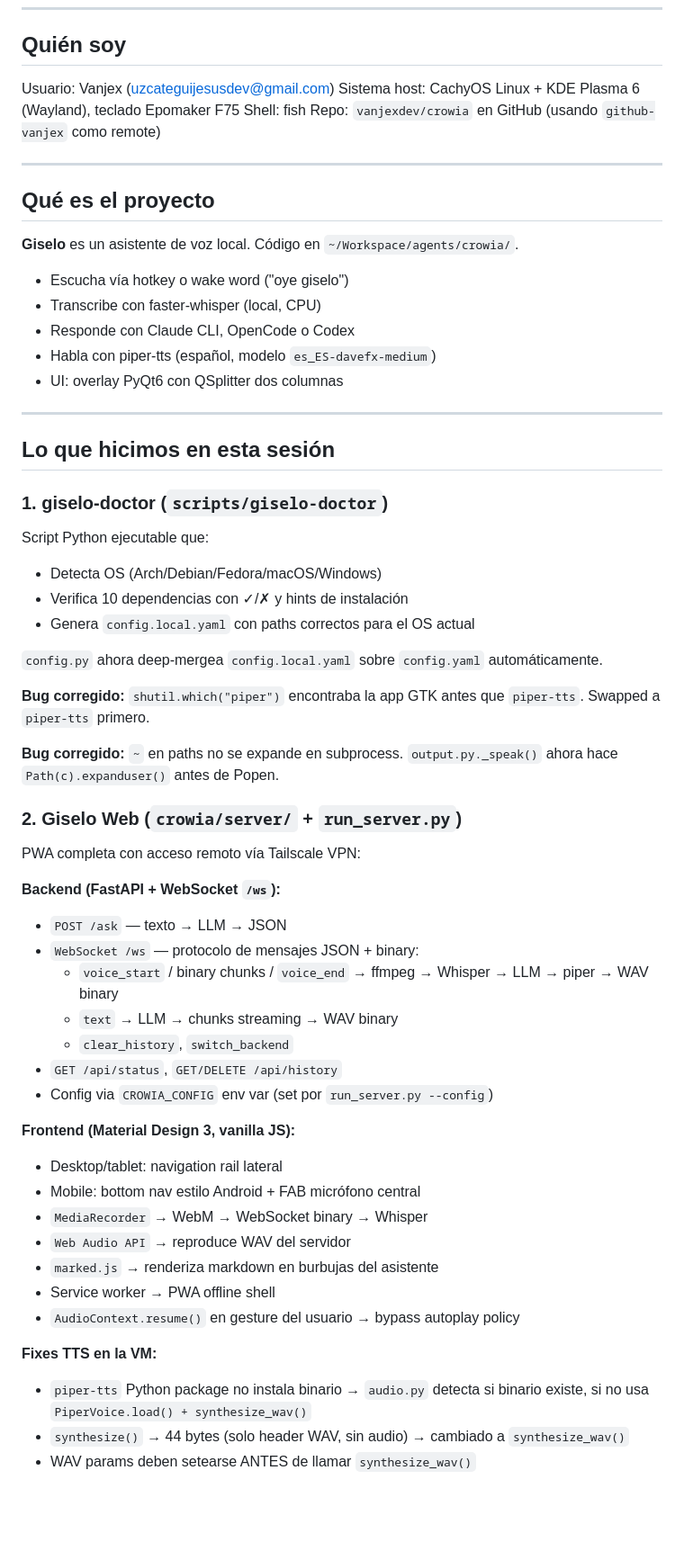
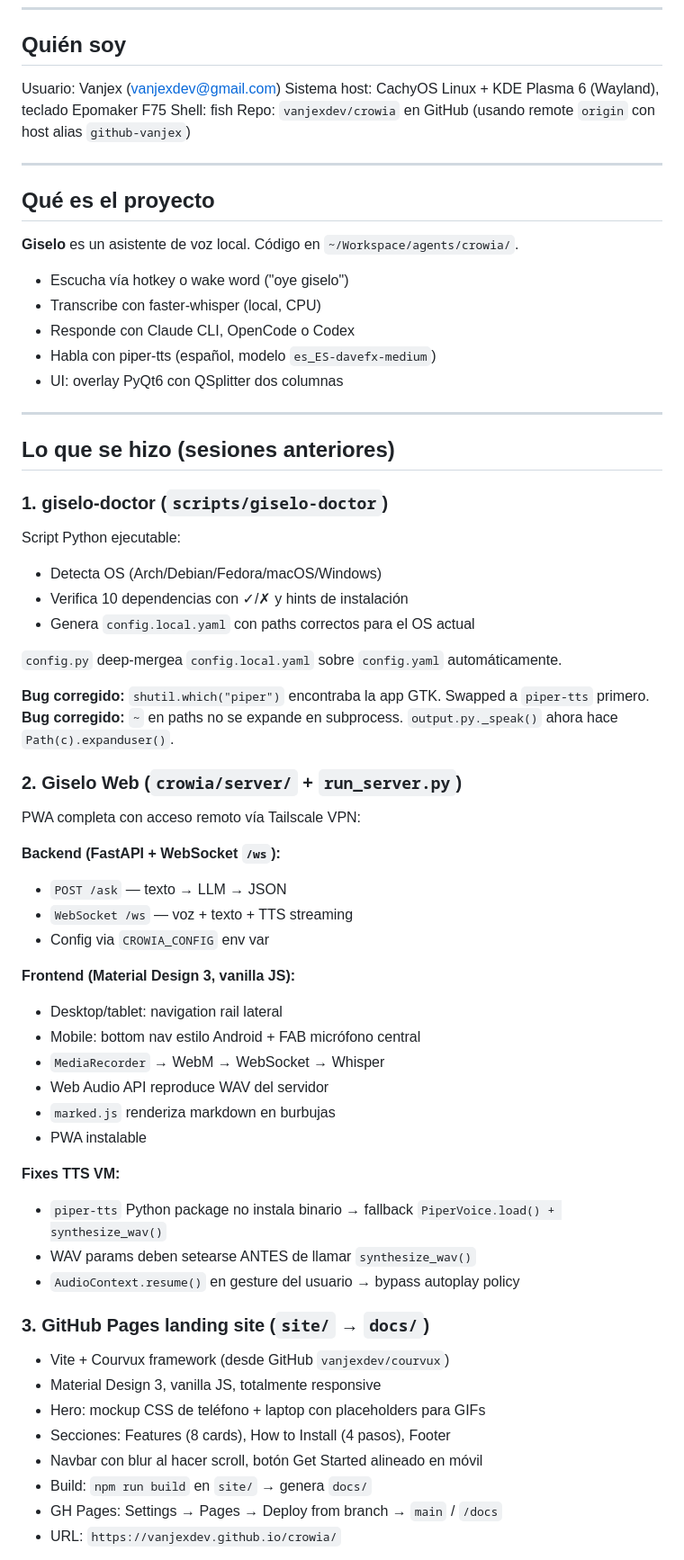
Before and after one commit to vanjexdev/crowia, a Markdown page: CONTEXTO_SESION.md, the part around one of its changes. Shown at 90% size. GitHub-like rendering; blank space fills up the shorter version.

```diff
--- a/CONTEXTO_SESION.md
+++ b/CONTEXTO_SESION.md
@@ -6,10 +6,10 @@
 
 ## Quién soy
 
-Usuario: Vanjex (uzcateguijesusdev@gmail.com)
+Usuario: Vanjex (vanjexdev@gmail.com)
 Sistema host: CachyOS Linux + KDE Plasma 6 (Wayland), teclado Epomaker F75
 Shell: fish
-Repo: `vanjexdev/crowia` en GitHub (usando `github-vanjex` como remote)
+Repo: `vanjexdev/crowia` en GitHub (usando remote `origin` con host alias `github-vanjex`)
 
 ---
 
@@ -25,43 +25,47 @@ Repo: `vanjexdev/crowia` en GitHub (usando `github-vanjex` como remote)
 
 ---
 
-## Lo que hicimos en esta sesión
+## Lo que se hizo (sesiones anteriores)
 
 ### 1. giselo-doctor (`scripts/giselo-doctor`)
-Script Python ejecutable que:
+Script Python ejecutable:
 - Detecta OS (Arch/Debian/Fedora/macOS/Windows)
 - Verifica 10 dependencias con ✓/✗ y hints de instalación
 - Genera `config.local.yaml` con paths correctos para el OS actual
 
-`config.py` ahora deep-mergea `config.local.yaml` sobre `config.yaml` automáticamente.
+`config.py` deep-mergea `config.local.yaml` sobre `config.yaml` automáticamente.
 
-**Bug corregido:** `shutil.which("piper")` encontraba la app GTK antes que `piper-tts`. Swapped a `piper-tts` primero.
-
-**Bug corregido:** `~` en paths no se expande en subprocess. `output.py._speak()` ahora hace `Path(c).expanduser()` antes de Popen.
+**Bug corregido:** `shutil.which("piper")` encontraba la app GTK. Swapped a `piper-tts` primero.
+**Bug corregido:** `~` en paths no se expande en subprocess. `output.py._speak()` ahora hace `Path(c).expanduser()`.
 
 ### 2. Giselo Web (`crowia/server/` + `run_server.py`)
 PWA completa con acceso remoto vía Tailscale VPN:
 
 **Backend (FastAPI + WebSocket `/ws`):**
 - `POST /ask` — texto → LLM → JSON
-- `WebSocket /ws` — protocolo de mensajes JSON + binary:
-  - `voice_start` / binary chunks / `voice_end` → ffmpeg → Whisper → LLM → piper → WAV binary
-  - `text` → LLM → chunks streaming → WAV binary
-  - `clear_history`, `switch_backend`
-- `GET /api/status`, `GET/DELETE /api/history`
-- Config via `CROWIA_CONFIG` env var (set por `run_server.py --config`)
+- `WebSocket /ws` — voz + texto + TTS streaming
+- Config via `CROWIA_CONFIG` env var
 
 **Frontend (Material Design 3, vanilla JS):**
 - Desktop/tablet: navigation rail lateral
 - Mobile: bottom nav estilo Android + FAB micrófono central
-- `MediaRecorder` → WebM → WebSocket binary → Whisper
-- `Web Audio API` → reproduce WAV del servidor
-- `marked.js` → renderiza markdown en burbujas del asistente
-- Service worker → PWA offline shell
+- `MediaRecorder` → WebM → WebSocket → Whisper
+- Web Audio API reproduce WAV del servidor
+- `marked.js` renderiza markdown en burbujas
+- PWA instalable
+
+**Fixes TTS VM:**
+- `piper-tts` Python package no instala binario → fallback `PiperVoice.load() + synthesize_wav()`
+- WAV params deben setearse ANTES de llamar `synthesize_wav()`
 - `AudioContext.resume()` en gesture del usuario → bypass autoplay policy
 
-**Fixes TTS en la VM:**
-- `piper-tts` Python package no instala binario → `audio.py` detecta si binario existe, si no usa `PiperVoice.load() + synthesize_wav()`
-- `synthesize()` → 44 bytes (solo header WAV, sin audio) → cambiado a `synthesize_wav()`
-- WAV params deben setearse ANTES de llamar `synthesize_wav()`
+### 3. GitHub Pages landing site (`site/` → `docs/`)
+- Vite + Courvux framework (desde GitHub `vanjexdev/courvux`)
+- Material Design 3, vanilla JS, totalmente responsive
+- Hero: mockup CSS de teléfono + laptop con placeholders para GIFs
+- Secciones: Features (8 cards), How to Install (4 pasos), Footer
+- Navbar con blur al hacer scroll, botón Get Started alineado en móvil
+- Build: `npm run build` en `site/` → genera `docs/`
+- GH Pages: Settings → Pages → Deploy from branch → `main` / `/docs`
+- URL: `https://vanjexdev.github.io/crowia/`
 
```
Also changed, not shown: other parts of CONTEXTO_SESION.md (+39 -20 lines), skills/crowia.md (+25 -2 lines).
